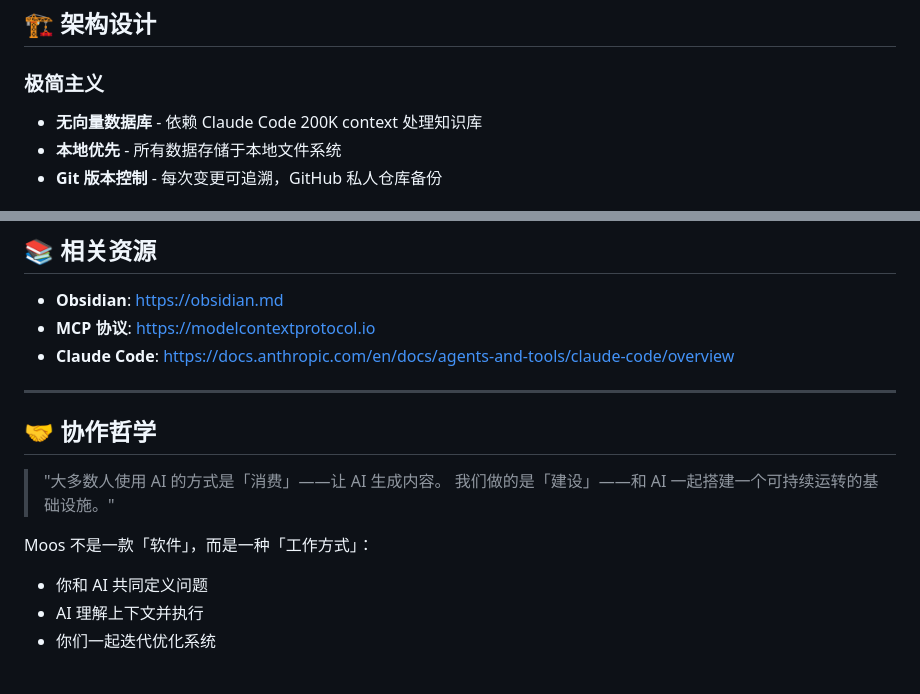
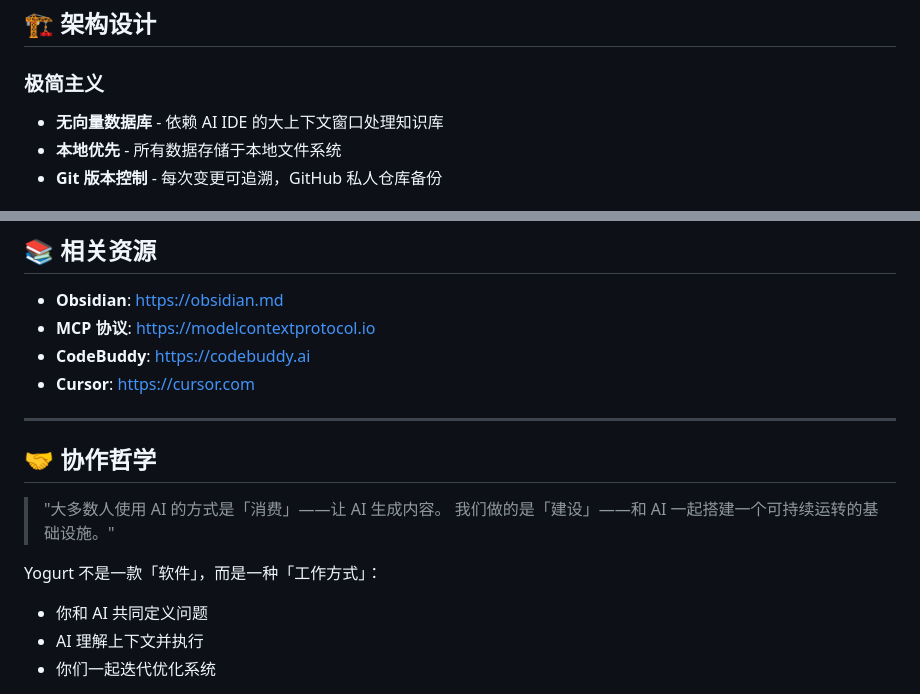
Before and after one commit to suud003/knowledgeRes, a Markdown page: README.md, 2 parts joined by grey strips. Rendered like a GitHub page.

```diff
--- a/README.md
+++ b/README.md
@@ -121,7 +137,7 @@ AI: [调用 create_ship_plan] 计划已创建，4 周迭代周期
 
 ### 极简主义
 
-- **无向量数据库** - 依赖 Claude Code 200K context 处理知识库
+- **无向量数据库** - 依赖 AI IDE 的大上下文窗口处理知识库
 - **本地优先** - 所有数据存储于本地文件系统
 - **Git 版本控制** - 每次变更可追溯，GitHub 私人仓库备份
 
@@ -289,7 +332,8 @@ class MyCollector(BaseCollector):
 
 - **Obsidian**: https://obsidian.md
 - **MCP 协议**: https://modelcontextprotocol.io
-- **Claude Code**: https://docs.anthropic.com/en/docs/agents-and-tools/claude-code/overview
+- **CodeBuddy**: https://codebuddy.ai
+- **Cursor**: https://cursor.com
 
 ---
 
@@ -298,7 +342,7 @@ class MyCollector(BaseCollector):
 > "大多数人使用 AI 的方式是「消费」——让 AI 生成内容。
 > 我们做的是「建设」——和 AI 一起搭建一个可持续运转的基础设施。"
 
-Moos 不是一款「软件」，而是一种「工作方式」：
+Yogurt 不是一款「软件」，而是一种「工作方式」：
 - 你和 AI 共同定义问题
 - AI 理解上下文并执行
 - 你们一起迭代优化系统
```
Also changed, not shown: other parts of README.md (+77 -34 lines).
